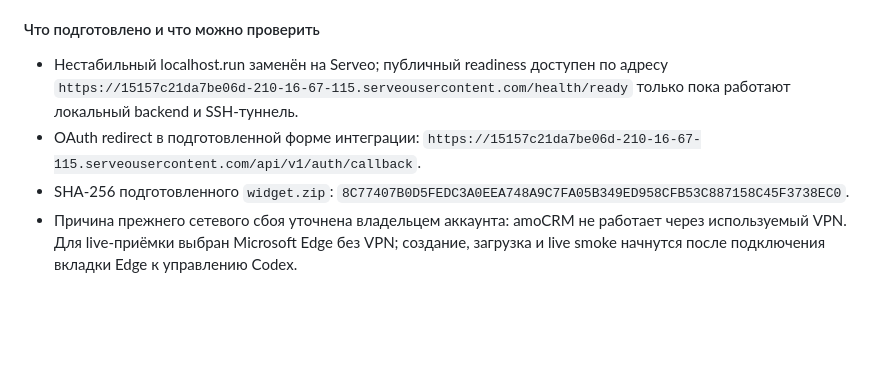
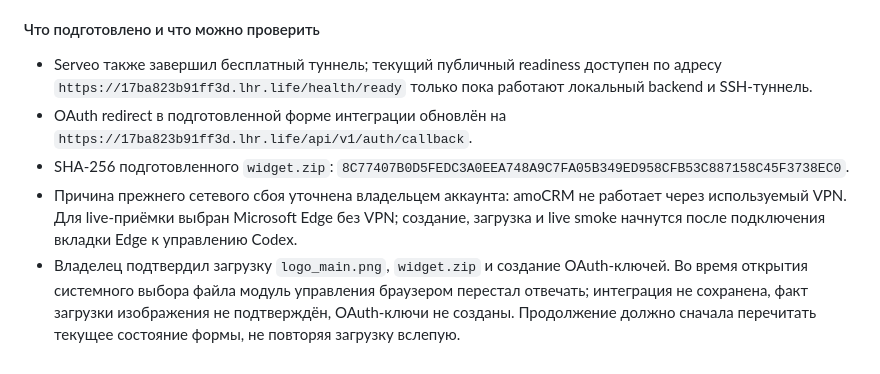
Before and after one commit to fraclearn-cmyk/timesheet-il-widget, a Markdown page: Plan.md, the part around the change. Drawn GitHub-style; blank space fills up the shorter version.

Commit message:
docs: record integration upload interruption

```diff
--- a/Plan.md
+++ b/Plan.md
@@ -1009,7 +1009,8 @@ flowchart TD
 
 #### Что подготовлено и что можно проверить
 
-- Нестабильный localhost.run заменён на Serveo; публичный readiness доступен по адресу `https://15157c21da7be06d-210-16-67-115.serveousercontent.com/health/ready` только пока работают локальный backend и SSH-туннель.
-- OAuth redirect в подготовленной форме интеграции: `https://15157c21da7be06d-210-16-67-115.serveousercontent.com/api/v1/auth/callback`.
+- Serveo также завершил бесплатный туннель; текущий публичный readiness доступен по адресу `https://17ba823b91ff3d.lhr.life/health/ready` только пока работают локальный backend и SSH-туннель.
+- OAuth redirect в подготовленной форме интеграции обновлён на `https://17ba823b91ff3d.lhr.life/api/v1/auth/callback`.
 - SHA-256 подготовленного `widget.zip`: `8C77407B0D5FEDC3A0EEA748A9C7FA05B349ED958CFB53C887158C45F3738EC0`.
 - Причина прежнего сетевого сбоя уточнена владельцем аккаунта: amoCRM не работает через используемый VPN. Для live-приёмки выбран Microsoft Edge без VPN; создание, загрузка и live smoke начнутся после подключения вкладки Edge к управлению Codex.
+- Владелец подтвердил загрузку `logo_main.png`, `widget.zip` и создание OAuth-ключей. Во время открытия системного выбора файла модуль управления браузером перестал отвечать; интеграция не сохранена, факт загрузки изображения не подтверждён, OAuth-ключи не созданы. Продолжение должно сначала перечитать текущее состояние формы, не повторяя загрузку вслепую.
```
